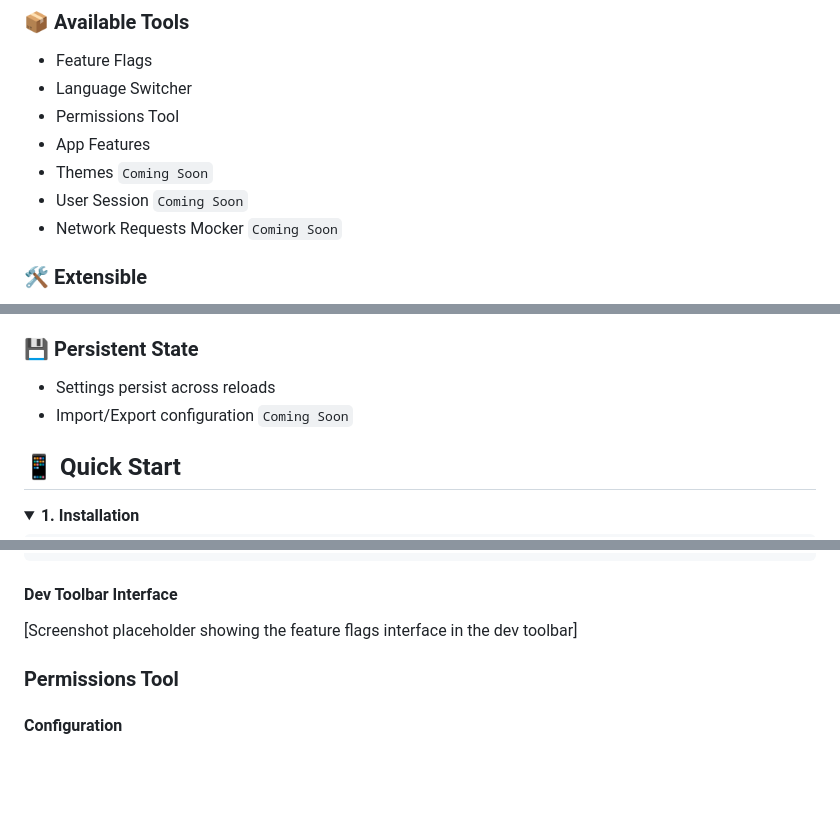
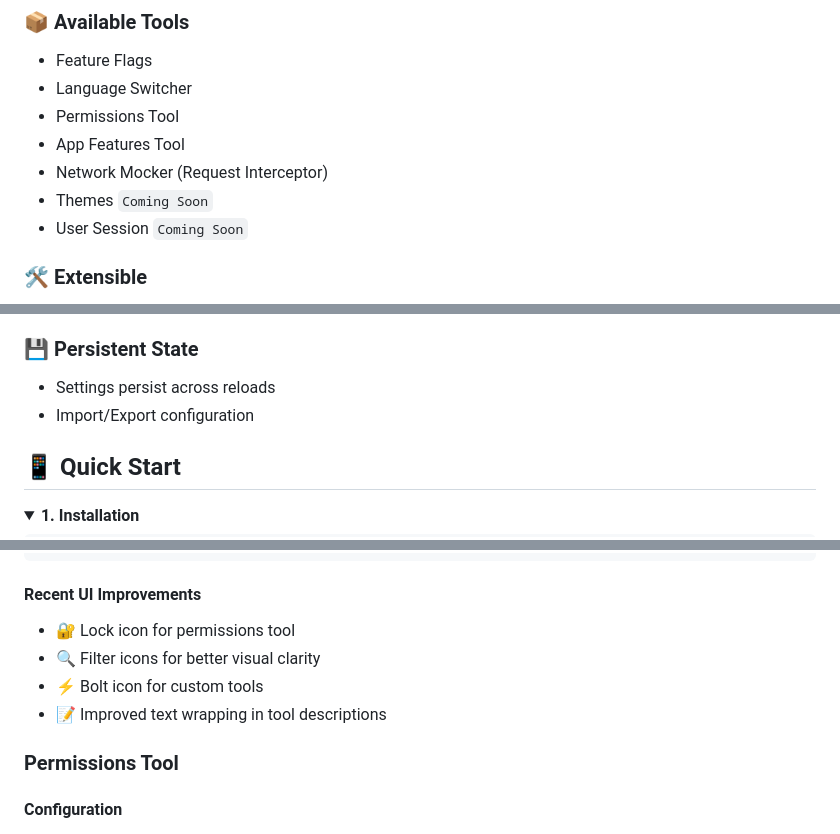
Before and after one commit to alfredoperez/ngx-dev-toolbar, a Markdown page: README.md, 3 parts joined by grey strips. GitHub-like rendering; folded sections open; blank space fills up the shorter version.

Commit message:
docs: update README with latest features and UI improvements
- Mark Network Mocker and Import/Export as available (no longer "Coming Soon")
- Add note about upcoming screenshot updates
- Document recent UI improvements (lock, filter, bolt icons)
- Update available tools list

🤖 Generated with [Claude Code](https://claude.com/claude-code)

Co-Authored-By: Claude <noreply@anthropic.com>

````diff
--- a/README.md
+++ b/README.md
@@ -62,10 +62,10 @@ No more context switching or backend dependencies - everything you need is right
 - Feature Flags
 - Language Switcher
 - Permissions Tool
-- App Features
+- App Features Tool
+- Network Mocker (Request Interceptor)
 - Themes `Coming Soon`
 - User Session `Coming Soon`
-- Network Requests Mocker `Coming Soon`
 
 ### 🛠️ Extensible
 
@@ -81,7 +81,7 @@ No more context switching or backend dependencies - everything you need is right
 ### 💾 Persistent State
 
 - Settings persist across reloads
-- Import/Export configuration `Coming Soon`
+- Import/Export configuration
 
 </div>
 
@@ -168,9 +168,12 @@ export class FeatureComponent {
 }
 ```
 
-#### Dev Toolbar Interface
+#### Recent UI Improvements
 
-[Screenshot placeholder showing the feature flags interface in the dev toolbar]
+- 🔐 Lock icon for permissions tool
+- 🔍 Filter icons for better visual clarity
+- ⚡ Bolt icon for custom tools
+- 📝 Improved text wrapping in tool descriptions
 
 ### Permissions Tool
 
````
Also changed, not shown: other parts of README.md (+2 -2 lines).
